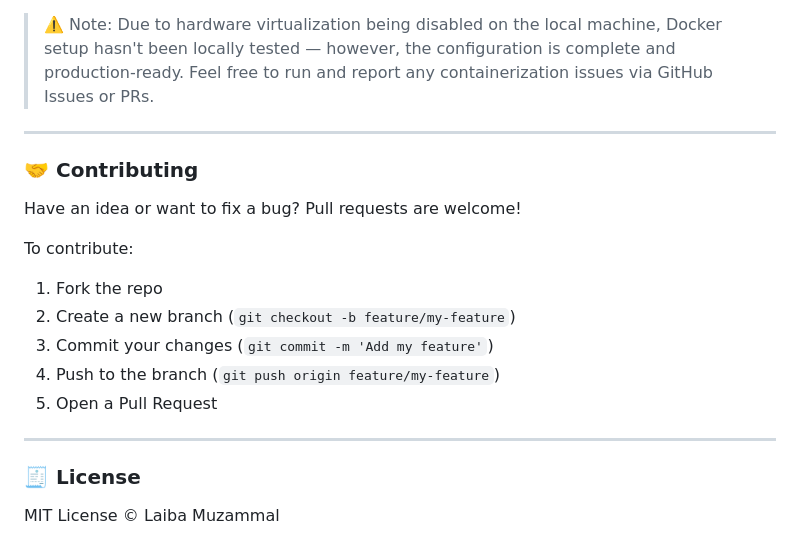
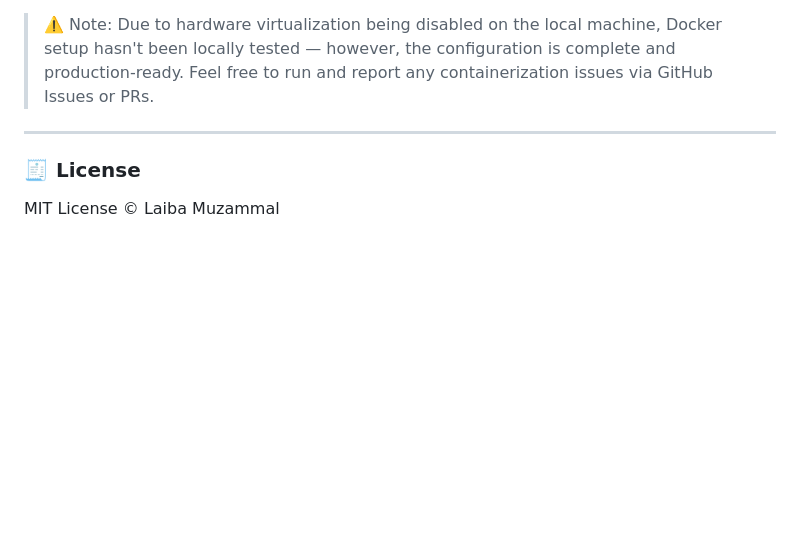
Before and after one commit to Laiba-muzammal/Taskie, a Markdown page: README.md, the part around the change. Rendered like a GitHub page; blank space fills up the shorter version.

```diff
--- a/README.md
+++ b/README.md
@@ -111,19 +111,5 @@ This project includes full Docker support via `Dockerfile` and `docker-compose.y
 
 ---
 
-### 🤝 Contributing
-
-Have an idea or want to fix a bug? Pull requests are welcome!
-
-To contribute:
-
-1. Fork the repo
-2. Create a new branch (`git checkout -b feature/my-feature`)
-3. Commit your changes (`git commit -m 'Add my feature'`)
-4. Push to the branch (`git push origin feature/my-feature`)
-5. Open a Pull Request
-
----
-
 ### 🧾 License
 MIT License © Laiba Muzammal
```
